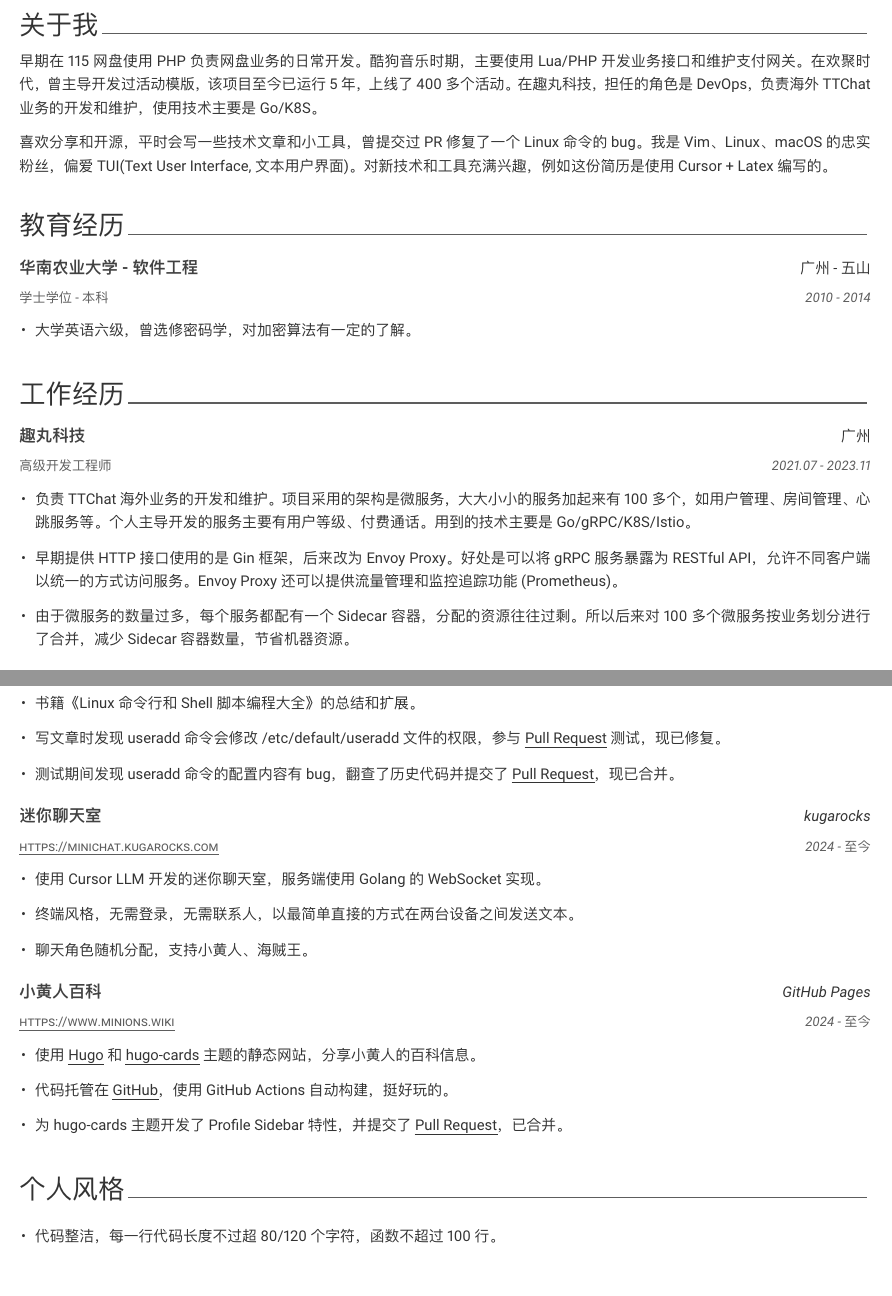
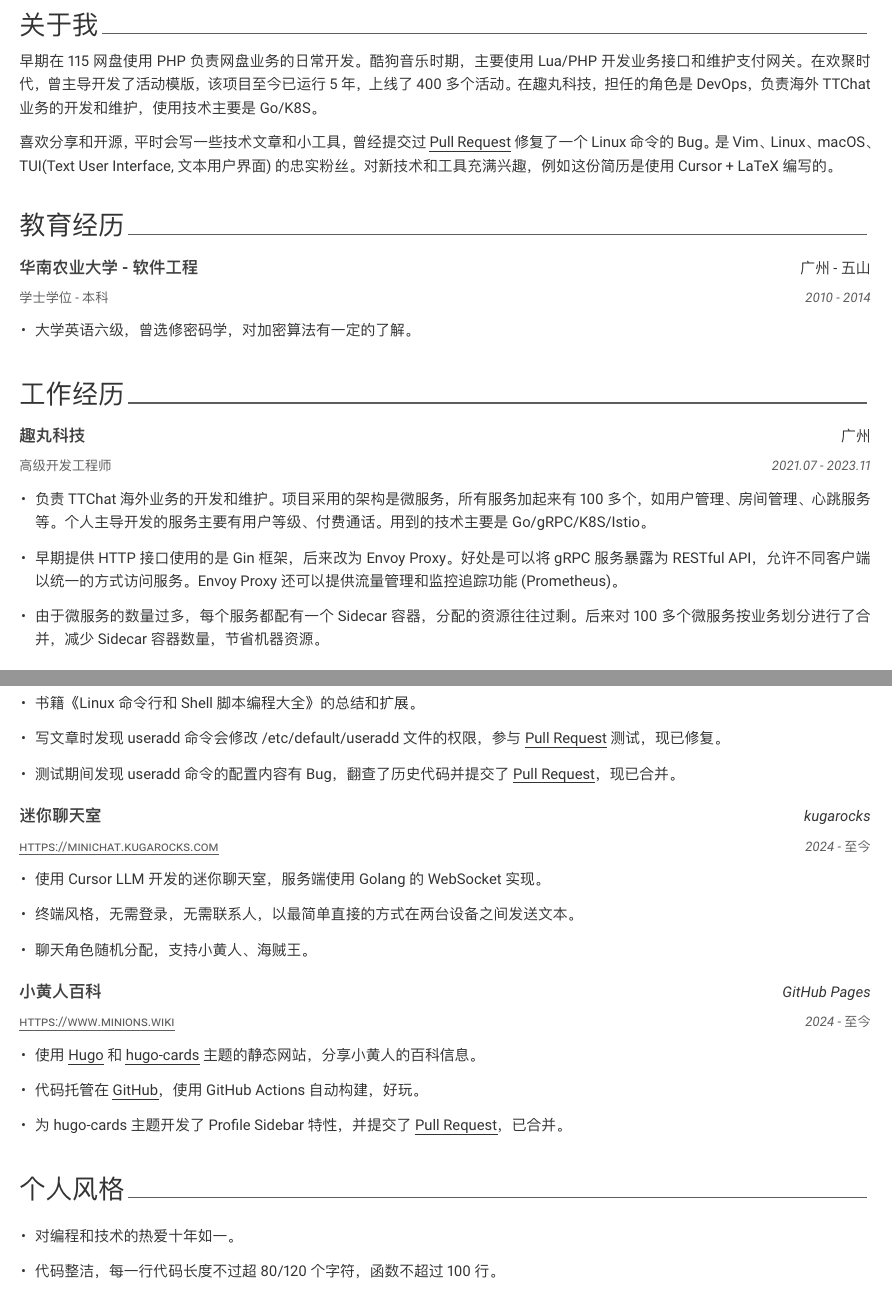
Before and after one commit to kugarocks/resume, a LaTeX CV (src/resume.tex, which reads src/resume/about.tex, src/resume/experience.tex, src/resume/projects.tex): two parts of pages 1 and 2 of 2, joined at a grey line, cut so that both start at the same text, the shorter picture padded with empty space. The pictures show the PDF file src/resume.pdf that the author committed with the source.

Commit message:
improve & typo

```diff
--- a/src/resume/about.tex
+++ b/src/resume/about.tex
@@ -11,10 +11,11 @@
 %---------------------------------------------------------
 早期在 115 网盘使用 PHP 负责网盘业务的日常开发。
 酷狗音乐时期，主要使用 Lua/PHP 开发业务接口和维护支付网关。
-在欢聚时代，曾主导开发过活动模版，该项目至今已运行 5 年，上线了 400 多个活动。
+在欢聚时代，曾主导开发了活动模版，该项目至今已运行 5 年，上线了 400 多个活动。
 在趣丸科技，担任的角色是 DevOps，负责海外 TTChat 业务的开发和维护，使用技术主要是 Go/K8S。
 
-喜欢分享和开源，平时会写一些技术文章和小工具，曾提交过 PR 修复了一个 Linux 命令的 bug。
-我是 Vim、Linux、macOS 的忠实粉丝，偏爱 TUI(Text User Interface, 文本用户界面)。
-对新技术和工具充满兴趣，例如这份简历是使用 Cursor + Latex 编写的。
+喜欢分享和开源，平时会写一些技术文章和小工具，
+曾经提交过 \href{https://github.com/shadow-maint/shadow/pull/1086}{\uline{Pull Request}} 修复了一个 Linux 命令的 Bug。
+是 Vim、Linux、macOS、TUI(Text User Interface, 文本用户界面) 的忠实粉丝。
+对新技术和工具充满兴趣，例如这份简历是使用 Cursor + LaTeX 编写的。
 \end{cvparagraph}
--- a/src/resume/experience.tex
+++ b/src/resume/experience.tex
@@ -20,7 +20,7 @@
         \item
         {
           负责 TTChat 海外业务的开发和维护。
-          项目采用的架构是微服务，大大小小的服务加起来有 100 多个，如用户管理、房间管理、心跳服务等。
+          项目采用的架构是微服务，所有服务加起来有 100 多个，如用户管理、房间管理、心跳服务等。
           个人主导开发的服务主要有用户等级、付费通话。
           用到的技术主要是 Go/gRPC/K8S/Istio。
         }
@@ -31,7 +31,7 @@
         }
         \item {
           由于微服务的数量过多，每个服务都配有一个 Sidecar 容器，分配的资源往往过剩。
-          所以后来对 100 多个微服务按业务划分进行了合并，减少 Sidecar 容器数量，节省机器资源。
+          后来对 100 多个微服务按业务划分进行了合并，减少 Sidecar 容器数量，节省机器资源。
         }
       \end{cvitems}
     }
--- a/src/resume/projects.tex
+++ b/src/resume/projects.tex
@@ -59,7 +59,7 @@
     {
       \begin{cvitems} % 描述
         \item {使用 \href{https://gohugo.io/}{\uline{Hugo}} 和 \href{https://github.com/bul-ikana/hugo-cards}{\uline{hugo-cards}} 主题的静态网站，分享小黄人的百科信息。}
-        \item {代码托管在 \href{https://github.com/kugarocks/minions.wiki}{\uline{GitHub}}，使用 GitHub Actions 自动构建，挺好玩的。}
+        \item {代码托管在 \href{https://github.com/kugarocks/minions.wiki}{\uline{GitHub}}，使用 GitHub Actions 自动构建，好玩。}
         \item {为 hugo-cards 主题开发了 Profile Sidebar 特性，并提交了 \href{https://github.com/bul-ikana/hugo-cards/pull/28}{\uline{Pull Request}}，已合并。}
       \end{cvitems}
     }
--- a/src/resume/styles.tex
+++ b/src/resume/styles.tex
@@ -14,6 +14,7 @@
     {} {} {} {}
     {
       \begin{cvitems}
+        \item {对编程和技术的热爱十年如一。}
         \item {代码整洁，每一行代码长度不过超 80/120 个字符，函数不超过 100 行。}
         \item {会为核⼼代码编写单元测试，知道如何编写可测试的代码，结合 LLM 提高测试效率。}
         \item {良好的英语文档阅读能力，喜欢在 GitHub 上交流，\href{https://www.kugarocks.com/zh-cn/linux/appendix/term-1/}{\uline{积累专业词汇}}和\href{https://www.kugarocks.com/zh-cn/linux/say-my-name/}{\uline{寻找标准发音}}。}
```
Also changed, not shown: src/resume.pdf, src/resume/experience.tex (2 more changed lines), src/resume/projects.tex (2 more changed lines).
